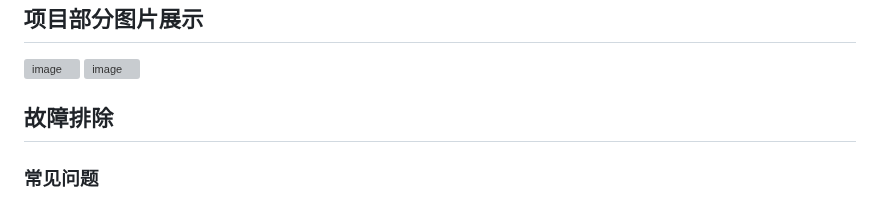
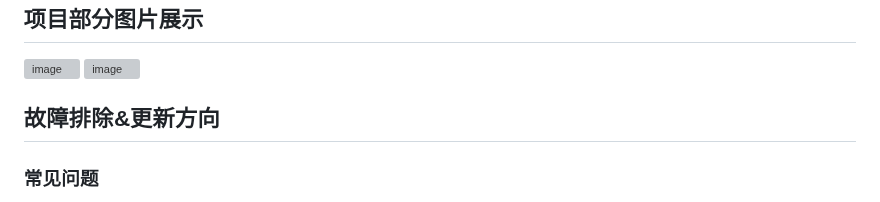
Before and after one commit to Lucas04-nhr/NekoGame, a Markdown page: README.md, the part around the change. Rendered like a GitHub page; grey boxes are pictures that could not be loaded.

```diff
--- a/README.md
+++ b/README.md
@@ -51,7 +51,7 @@ npm run build
 
 
 
-## 故障排除
+## 故障排除&更新方向
 ### 常见问题
 - **托盘图标缺失**：确保打包时图标路径正确并在打包配置中包含。
 - **游戏时长未记录**：重新加载应用或使用刷新功能来重启时长检测。
```
